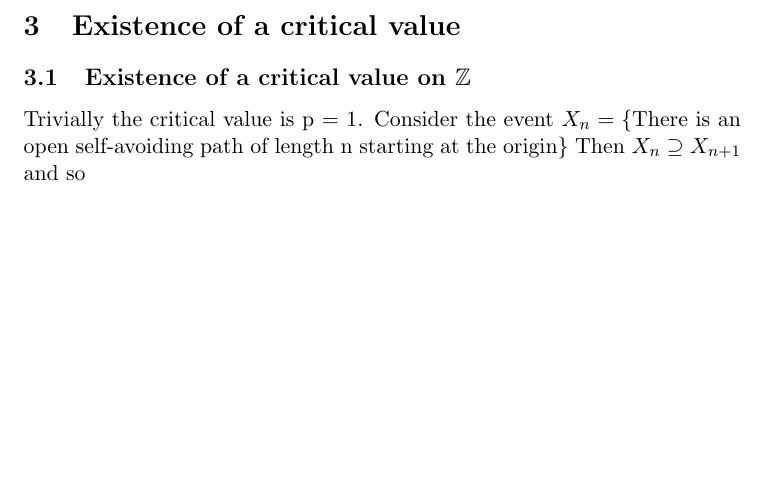
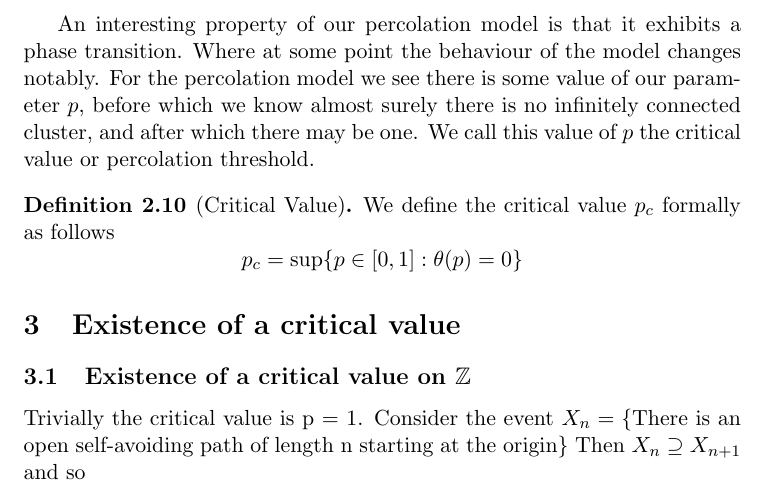
Before and after one commit to JonathanMarriott/percolation-project, a LaTeX document (percolation.tex): part of page 5 of 6, cut at the place of the change, the shorter picture padded with empty space. Compiled offline with pdfLaTeX.

Commit message:
Critical value def

```diff
--- a/percolation.tex
+++ b/percolation.tex
@@ -213,7 +213,13 @@ We now lay out some definitions specific for percolation.
 }
 
 \end{definition}
-
+An interesting property of our percolation model is that it exhibits a phase transition. Where at some point the behaviour of the model changes notably.
+For the percolation model we see there is some value of our parameter $p$, before which we know almost surely there is no infinitely connected cluster, and after which there may be one.
+We call this value of $p$ the critical value or percolation threshold.
+\begin{definition}[Critical Value]
+	We define the critical value $p_c$ formally as follows
+	$$p_c = \text{sup}\{p \in [0,1]: \theta(p)=0\} $$
+\end{definition}
 % TODO: #1 -------------CRITICAL VALUE DEF!!!!!
 
 
```
Also changed, not shown: percolation.pdf.
